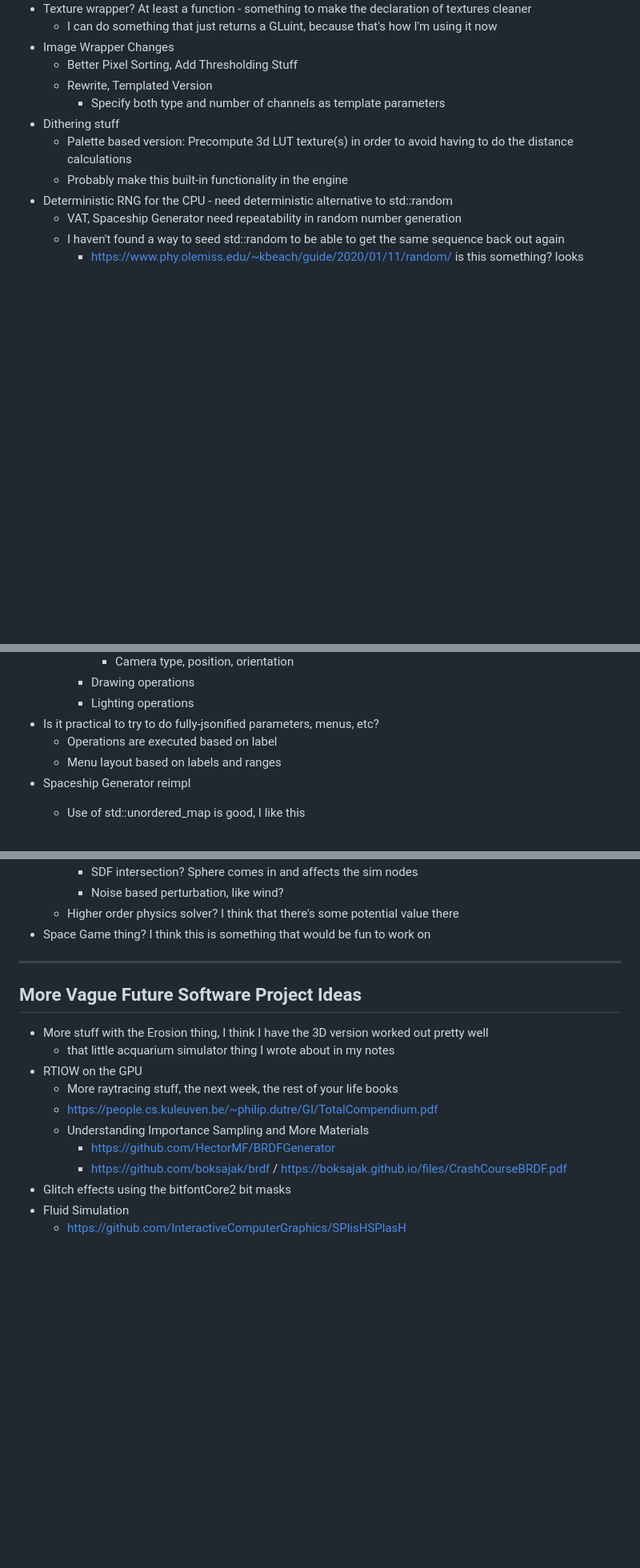
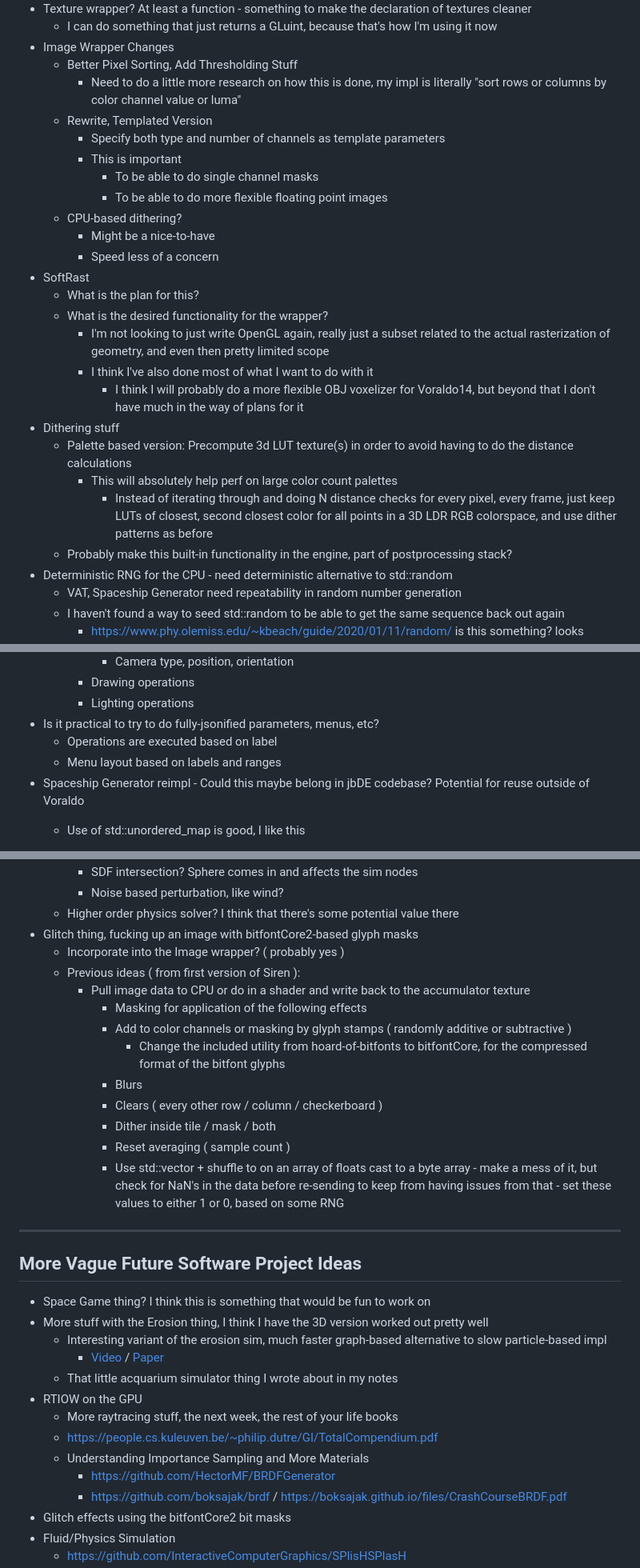
Before and after one commit to 0xBAMA/jbDE, a Markdown page: TODO.md, 3 parts joined by grey strips. Shown: that part at 80% size. Rendered like a GitHub page; blank space fills up the shorter version.

```diff
--- a/TODO.md
+++ b/TODO.md
@@ -24,11 +60,26 @@
 	- I can do something that just returns a GLuint, because that's how I'm using it now
 - Image Wrapper Changes
 	- Better Pixel Sorting, Add Thresholding Stuff
+		- Need to do a little more research on how this is done, my impl is literally "sort rows or columns by color channel value or luma"
 	- Rewrite, Templated Version
 		- Specify both type and number of channels as template parameters
+		- This is important
+			- To be able to do single channel masks
+			- To be able to do more flexible floating point images
+	- CPU-based dithering?
+		- Might be a nice-to-have
+		- Speed less of a concern
+- SoftRast
+	- What is the plan for this?
+	- What is the desired functionality for the wrapper?
+		- I'm not looking to just write OpenGL again, really just a subset related to the actual rasterization of geometry, and even then pretty limited scope
+		- I think I've also done most of what I want to do with it
+			- I think I will probably do a more flexible OBJ voxelizer for Voraldo14, but beyond that I don't have much in the way of plans for it
 - Dithering stuff
 	- Palette based version: Precompute 3d LUT texture(s) in order to avoid having to do the distance calculations
-	- Probably make this built-in functionality in the engine
+		- This will absolutely help perf on large color count palettes
+			- Instead of iterating through and doing N distance checks for every pixel, every frame, just keep LUTs of closest, second closest color for all points in a 3D LDR RGB colorspace, and use dither patterns as before
+	- Probably make this built-in functionality in the engine, part of postprocessing stack?
 - Deterministic RNG for the CPU - need deterministic alternative to std::random
 	- VAT, Spaceship Generator need repeatability in random number generation
 	- I haven't found a way to seed std::random to be able to get the same sequence back out again
@@ -66,7 +117,7 @@
 - Is it practical to try to do fully-jsonified parameters, menus, etc?
 	- Operations are executed based on label
 	- Menu layout based on labels and ranges
-- Spaceship Generator reimpl
+- Spaceship Generator reimpl - Could this maybe belong in jbDE codebase? Potential for reuse outside of Voraldo
 	- Use of std::unordered_map is good, I like this
 		- std::unordered_map< glm::ivec3, glm::vec4 >
 			- ivec3 keys for easy negative indexing, vec4 contents for color and opacity
@@ -148,14 +199,28 @@
 		- SDF intersection? Sphere comes in and affects the sim nodes
 		- Noise based perturbation, like wind?
 	- Higher order physics solver? I think that there's some potential value there
-- Space Game thing? I think this is something that would be fun to work on
+- Glitch thing, fucking up an image with bitfontCore2-based glyph masks
+	- Incorporate into the Image wrapper? ( probably yes )
+	- Previous ideas ( from first version of Siren ):
+		- Pull image data to CPU or do in a shader and write back to the accumulator texture
+			- Masking for application of the following effects
+			- Add to color channels or masking by glyph stamps ( randomly additive or subtractive )
+				- Change the included utility from hoard-of-bitfonts to bitfontCore, for the compressed format of the bitfont glyphs
+			- Blurs
+			- Clears ( every other row / column / checkerboard )
+			- Dither inside tile / mask / both
+			- Reset averaging ( sample count )
+			- Use std::vector + shuffle to on an array of floats cast to a byte array - make a mess of it, but check for NaN's in the data before re-sending to keep from having issues from that - set these values to either 1 or 0, based on some RNG
 
 --------------------------------------------------------------------------------------------------
 
 ## More Vague Future Software Project Ideas
 
+- Space Game thing? I think this is something that would be fun to work on
 - More stuff with the Erosion thing, I think I have the 3D version worked out pretty well
-	- that little acquarium simulator thing I wrote about in my notes
+	- Interesting variant of the erosion sim, much faster graph-based alternative to slow particle-based impl
+		- [Video](https://twitter.com/Th3HolyMoose/status/1627073949606748166) / [Paper](https://hal.inria.fr/hal-01262376/document)
+	- That little acquarium simulator thing I wrote about in my notes
 - RTIOW on the GPU
 	- More raytracing stuff, the next week, the rest of your life books
 	- <https://people.cs.kuleuven.be/~philip.dutre/GI/TotalCompendium.pdf>
@@ -163,5 +228,5 @@
 		- <https://github.com/HectorMF/BRDFGenerator>
 		- <https://github.com/boksajak/brdf> / <https://boksajak.github.io/files/CrashCourseBRDF.pdf>
 - Glitch effects using the bitfontCore2 bit masks
-- Fluid Simulation
+- Fluid/Physics Simulation
 	- <https://github.com/InteractiveComputerGraphics/SPlisHSPlasH>
```
Also changed, not shown: other parts of TODO.md (+48 -8 lines).
